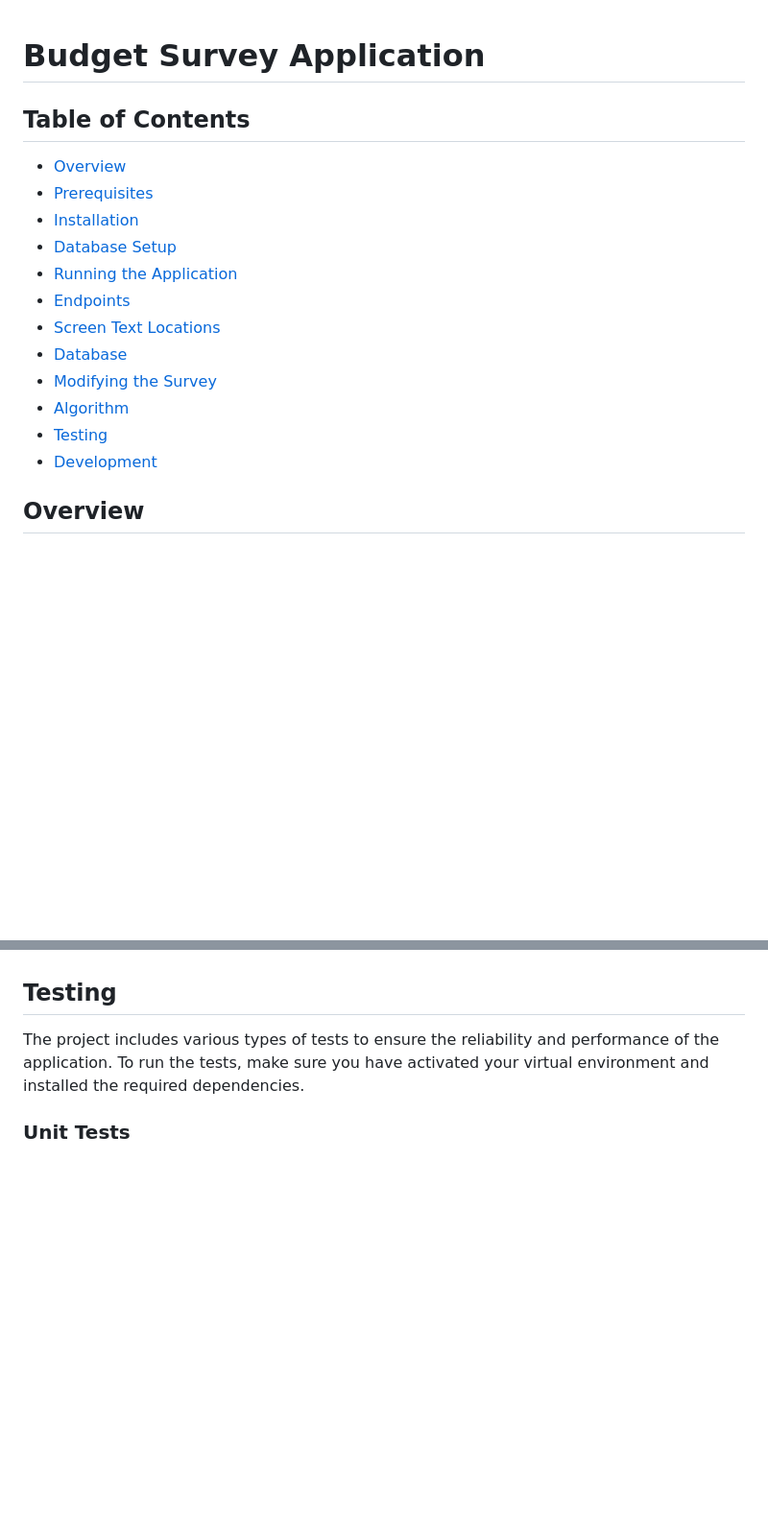
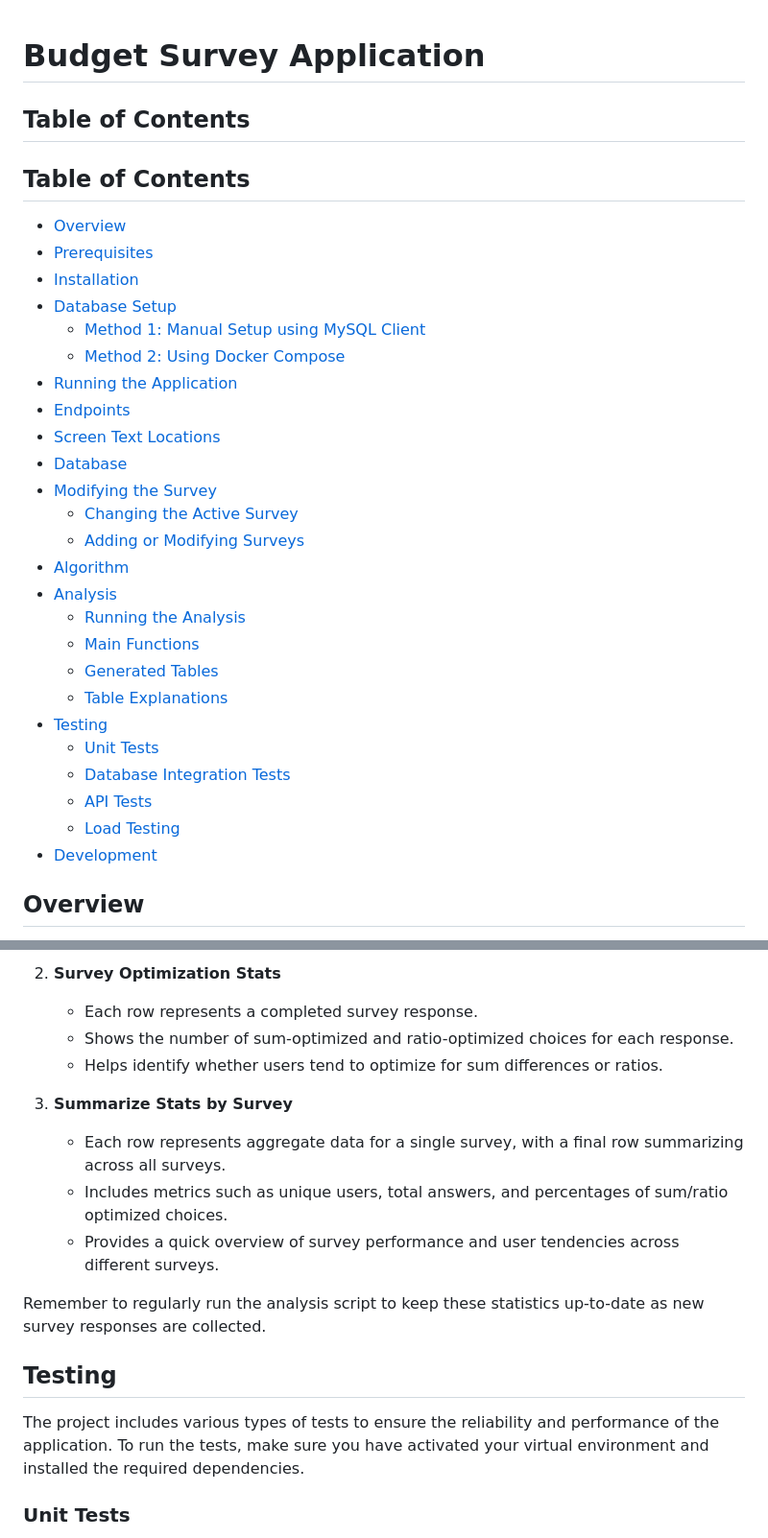
Before and after one commit to ariel-research/budget-survey, a Markdown page: README.md, 2 parts joined by grey strips. Shown at 96% size. Rendered like a GitHub page; blank space fills up the shorter version.

```diff
--- a/README.md
+++ b/README.md
@@ -1,4 +1,6 @@
 # Budget Survey Application
+
+## Table of Contents
 
 ## Table of Contents
 
@@ -6,13 +8,26 @@
 - [Prerequisites](#prerequisites)
 - [Installation](#installation)
 - [Database Setup](#database-setup)
+  - [Method 1: Manual Setup using MySQL Client](#method-1-manual-setup-using-mysql-client)
+  - [Method 2: Using Docker Compose](#method-2-using-docker-compose)
 - [Running the Application](#running-the-application)
 - [Endpoints](#endpoints)
 - [Screen Text Locations](#screen-text-locations)
 - [Database](#database)
 - [Modifying the Survey](#modifying-the-survey)
+  - [Changing the Active Survey](#changing-the-active-survey)
+  - [Adding or Modifying Surveys](#adding-or-modifying-surveys)
 - [Algorithm](#algorithm)
+- [Analysis](#analysis)
+  - [Running the Analysis](#running-the-analysis)
+  - [Main Functions](#main-functions)
+  - [Generated Tables](#generated-tables)
+  - [Table Explanations](#table-explanations)
 - [Testing](#testing)
+  - [Unit Tests](#unit-tests)
+  - [Database Integration Tests](#database-integration-tests)
+  - [API Tests](#api-tests)
+  - [Load Testing](#load-testing)
 - [Development](#development)
 
 ## Overview
@@ -196,3 +257,15 @@ The core algorithm of this application is implemented in the `generate_user_exam
+2. **Survey Optimization Stats**
+   - Each row represents a completed survey response.
+   - Shows the number of sum-optimized and ratio-optimized choices for each response.
+   - Helps identify whether users tend to optimize for sum differences or ratios.
+
+3. **Summarize Stats by Survey**
+   - Each row represents aggregate data for a single survey, with a final row summarizing across all surveys.
+   - Includes metrics such as unique users, total answers, and percentages of sum/ratio optimized choices.
+   - Provides a quick overview of survey performance and user tendencies across different surveys.
+
+Remember to regularly run the analysis script to keep these statistics up-to-date as new survey responses are collected.
+
 ## Testing
 
 The project includes various types of tests to ensure the reliability and performance of the application. To run the tests, make sure you have activated your virtual environment and installed the required dependencies.
```
Also changed, not shown: other parts of README.md (+46 -0 lines).
